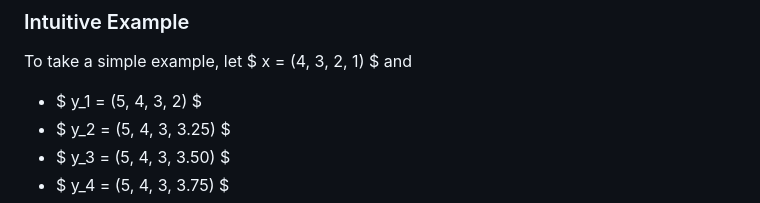
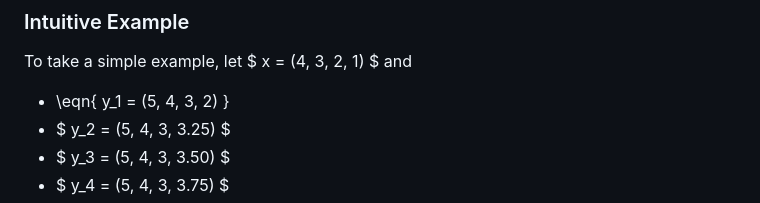
Before and after one commit to byaxb/recor, a Markdown page: README.md, the part around the change. Rendered like a GitHub page.

```diff
--- a/README.md
+++ b/README.md
@@ -169,7 +169,7 @@ It is to be noted that the above R implementation is for illustrative purposes o
 ### Intuitive Example
 To take a simple example, let $ x = (4, 3, 2, 1) $ and
 
-- $ y_1 = (5, 4, 3, 2) $
+- \eqn{ y_1 = (5, 4, 3, 2) }
 - $ y_2 = (5, 4, 3, 3.25) $
 - $ y_3 = (5, 4, 3, 3.50) $
 - $ y_4 = (5, 4, 3, 3.75) $
```
